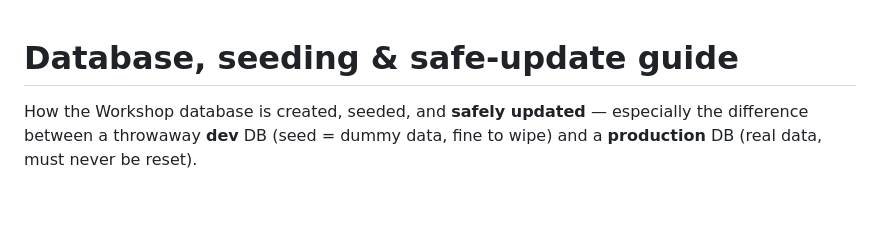
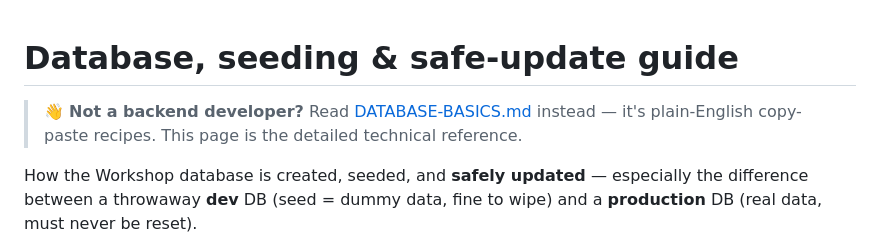
Before and after one commit to gunapathi-selvam/inventory-workshop, a Markdown page: packages/db/DATABASE.md, the part around the change. Drawn GitHub-style; blank space fills up the shorter version.

```diff
--- a/packages/db/DATABASE.md
+++ b/packages/db/DATABASE.md
@@ -1,4 +1,7 @@
 # Database, seeding & safe-update guide
+
+> 👋 **Not a backend developer?** Read [DATABASE-BASICS.md](DATABASE-BASICS.md) instead —
+> it's plain-English copy-paste recipes. This page is the detailed technical reference.
 
 How the Workshop database is created, seeded, and **safely updated** — especially
 the difference between a throwaway **dev** DB (seed = dummy data, fine to wipe) and
```
Also changed, not shown: packages/db/DATABASE-BASICS.md (added, +124 -0 lines).
